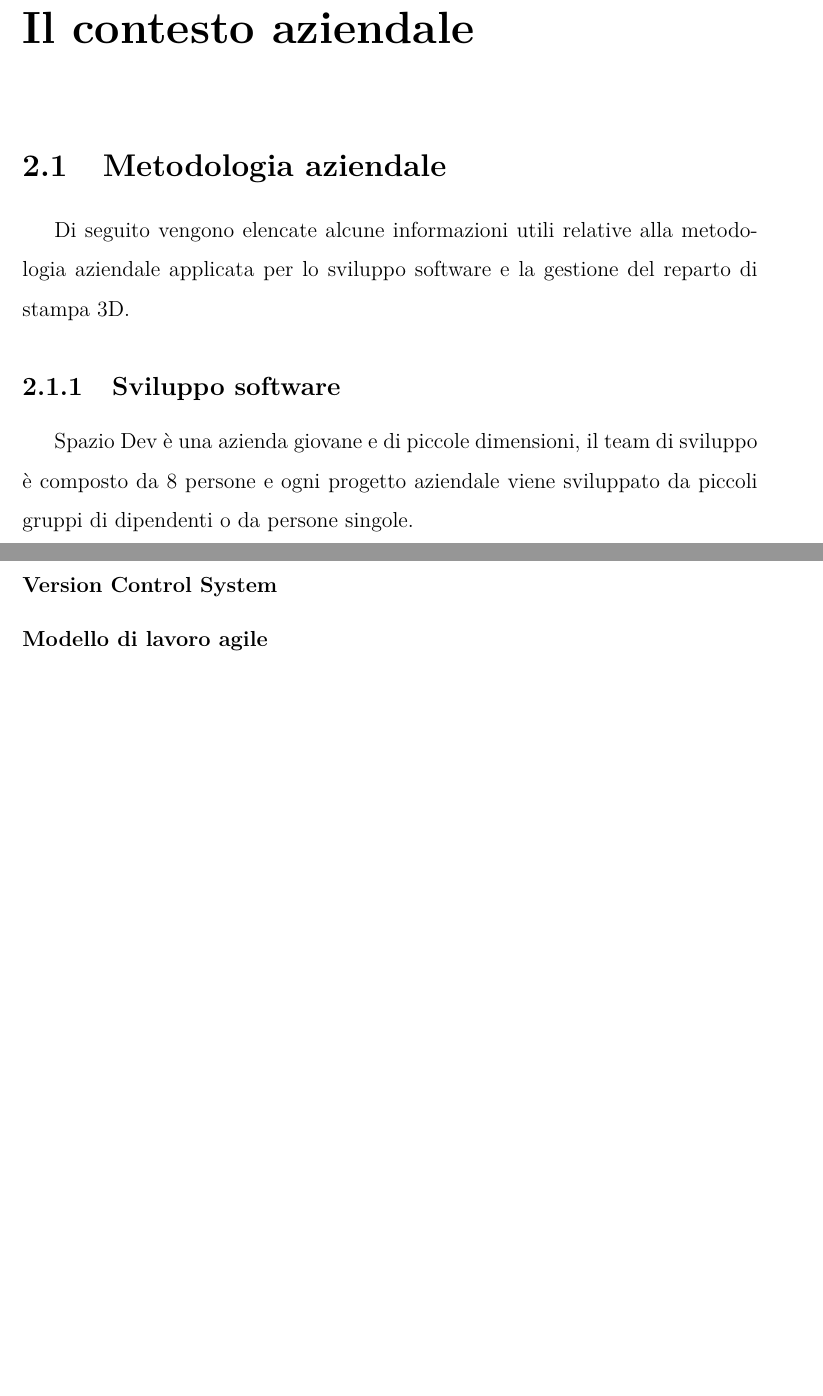
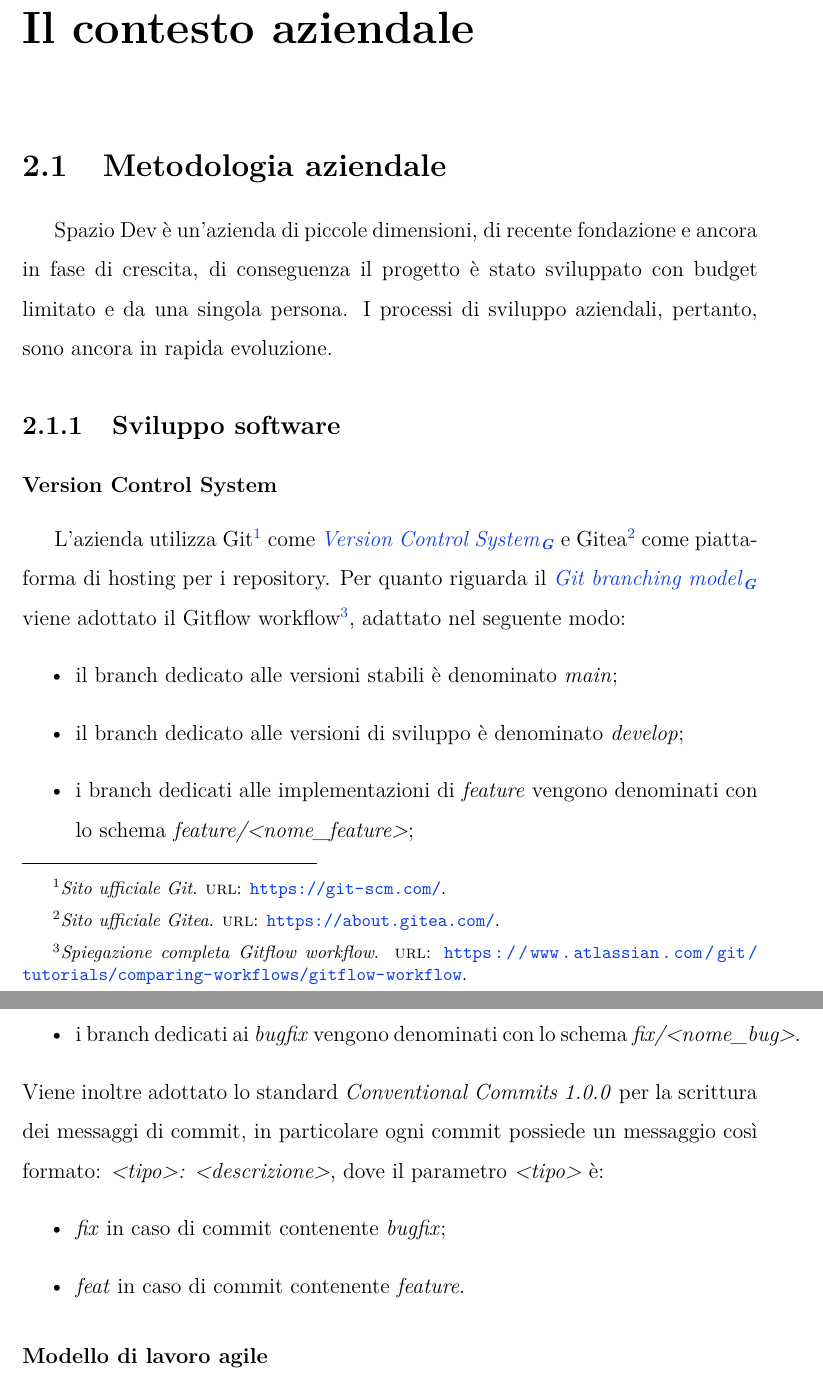
Before and after one commit to MatteoMazzotti0/tesi, a LaTeX thesis (thesis/files/thesis.tex, which reads thesis/files/chapters/2_company.tex): two parts of pages 12 and 13 of 31, joined at a grey line, cut so that both start at the same text, the shorter picture padded with empty space. Compiled offline with pdfLaTeX.

Commit message:
docs: cominciata stesura capitolo 2

```diff
--- a/thesis/files/chapters/2_company.tex
+++ b/thesis/files/chapters/2_company.tex
@@ -1,12 +1,26 @@
 \chapter{Il contesto aziendale}
 \label{chap:contesto-aziendale}
 \section{Metodologia aziendale}
-Di seguito vengono elencate alcune informazioni utili relative alla metodologia aziendale applicata
-per lo sviluppo software e la gestione del reparto di stampa 3D.
+Spazio Dev è un'azienda di piccole dimensioni, di recente fondazione e ancora in fase di crescita, di conseguenza il progetto è stato sviluppato con budget limitato e da una singola persona.
+I processi di sviluppo aziendali, pertanto, sono ancora in rapida evoluzione.
 \subsection{Sviluppo software}
-Spazio Dev è una azienda giovane e di piccole dimensioni, il team di sviluppo è composto da 8 persone e ogni progetto aziendale
-viene sviluppato da piccoli gruppi di dipendenti o da persone singole.
 \subsubsection{Version Control System}
+L'azienda utilizza Git\footcite{site:git} come \gls{VersionControlSystemg} e Gitea\footcite{site:gitea} come piattaforma di hosting per i repository.
+Per quanto riguarda il \gls{GitBranchingModelg} viene adottato il Gitflow workflow\footcite{site:gitflow-workflow}, adattato nel seguente modo:
+\begin{itemize}
+    \item il branch dedicato alle versioni stabili è denominato \textit{main};
+    \item il branch dedicato alle versioni di sviluppo è denominato \textit{develop};
+    \item i branch dedicati alle implementazioni di \textit{feature} vengono denominati con lo schema \textit{feature/<nome\_feature>};
+    \item i branch dedicati ai \textit{bugfix} vengono denominati con lo schema \textit{fix/<nome\_bug>}.
+\end{itemize}
+Viene inoltre adottato lo standard \textit{Conventional Commits 1.0.0} per la scrittura dei messaggi di commit, in particolare
+ogni commit possiede un messaggio così formato: \textit{<tipo>: <descrizione>}, dove il parametro
+\textit{<tipo>} è:
+\begin{itemize}
+    \item \textit{fix} in caso di commit contenente \textit{bugfix};
+    \item \textit{feat} in caso di commit contenente \textit{feature}.
+\end{itemize}
+
 \subsubsection{Modello di lavoro agile}
 \subsubsection{Issue Tracking System}
 \subsection{Gestione della coda di stampa}
```
Also changed, not shown: thesis/files/references/bibliography.bib (+15 -0 lines), thesis/files/references/glossary_acronyms.tex (+14 -0 lines), thesis/files/thesis.pdf.
